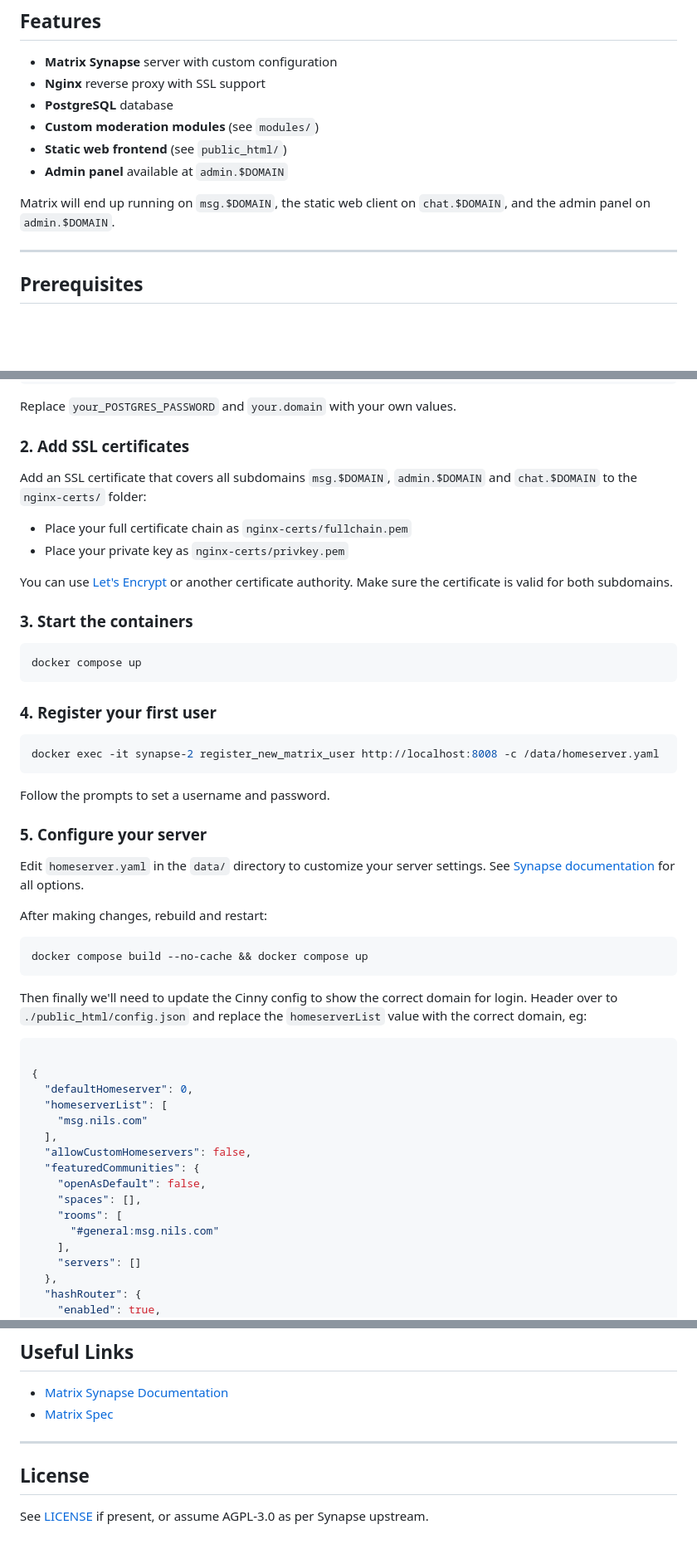
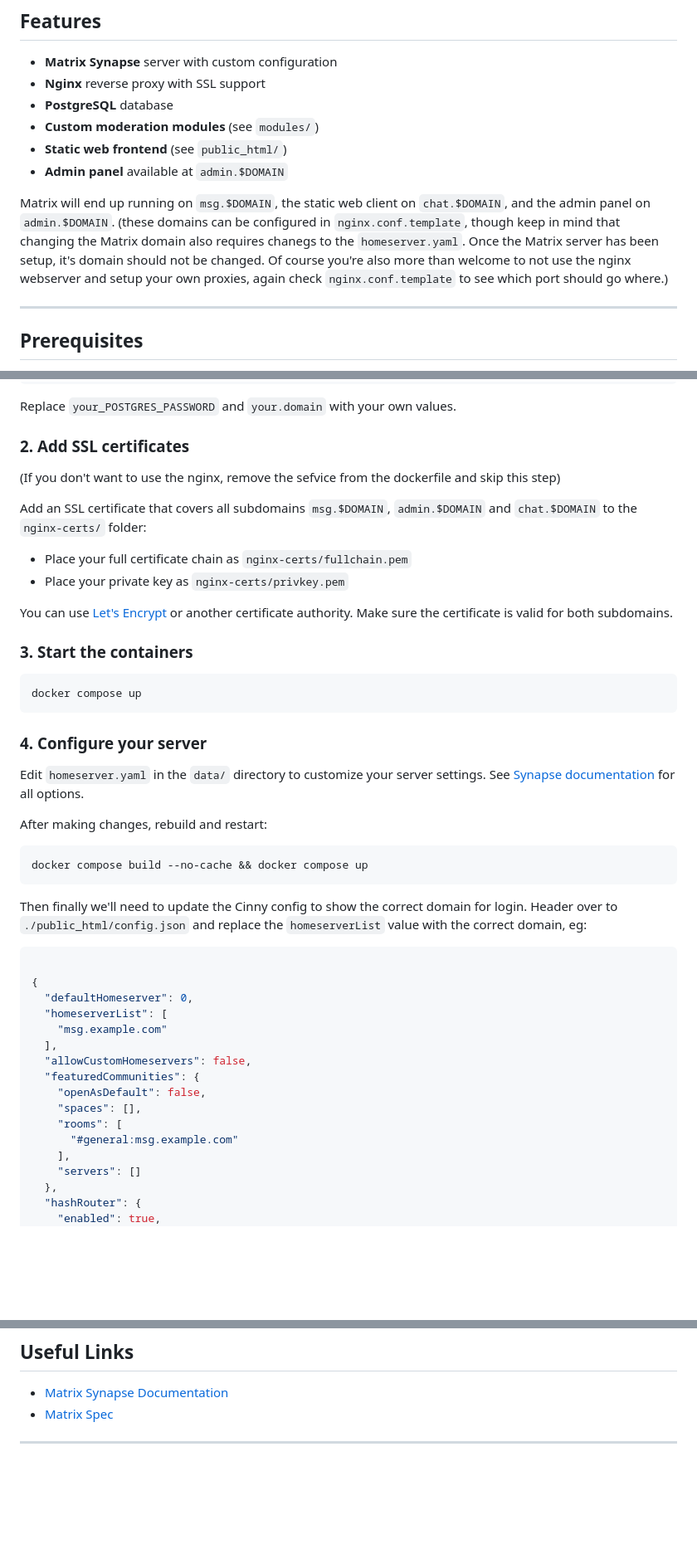
Before and after one commit to FapBot-tech/MatrixSetup, a Markdown page: README.md, 3 parts joined by grey strips. Shown at 83% size. GitHub-like rendering; blank space fills up the shorter version.

````diff
--- a/README.md
+++ b/README.md
@@ -14,6 +14,7 @@ A ready-to-use [Matrix Synapse](https://matrix.org/docs/projects/server/synapse/
 
 
 Matrix will end up running on `msg.$DOMAIN`, the static web client on `chat.$DOMAIN`, and the admin panel on `admin.$DOMAIN`.
+(these domains can be configured in `nginx.conf.template`, though keep in mind that changing the Matrix domain also requires chanegs to the `homeserver.yaml`. Once the Matrix server has been setup, it's domain should not be changed. Of course you're also more than welcome to not use the nginx webserver and setup your own proxies, again check `nginx.conf.template` to see which port should go where.)
 
 ---
 
@@ -36,6 +37,8 @@ NGINX_HTTPS_PORT=443
 Replace `your_POSTGRES_PASSWORD` and `your.domain` with your own values.
 
 ### 2. Add SSL certificates
+(If you don't want to use the nginx, remove the sefvice from the dockerfile and skip this step)
+
 Add an SSL certificate that covers all subdomains `msg.$DOMAIN`, `admin.$DOMAIN` and `chat.$DOMAIN` to the `nginx-certs/` folder:
 - Place your full certificate chain as `nginx-certs/fullchain.pem`
 - Place your private key as `nginx-certs/privkey.pem`
@@ -47,13 +50,7 @@ You can use [Let's Encrypt](https://letsencrypt.org/) or another certificate aut
 docker compose up
 ```
 
-### 4. Register your first user
-```sh
-docker exec -it synapse-2 register_new_matrix_user http://localhost:8008 -c /data/homeserver.yaml
-```
-Follow the prompts to set a username and password.
-
-### 5. Configure your server
+### 4. Configure your server
 Edit `homeserver.yaml` in the `data/` directory to customize your server settings. See [Synapse documentation](https://element-hq.github.io/synapse/latest/usage/configuration/config_documentation.html) for all options.
 
 After making changes, rebuild and restart:
@@ -68,14 +65,14 @@ the `homeserverList` value with the correct domain, eg:
 {
   "defaultHomeserver": 0,
   "homeserverList": [
-    "msg.nils.com"
+    "msg.example.com"
   ],
   "allowCustomHomeservers": false,
   "featuredCommunities": {
     "openAsDefault": false,
     "spaces": [],
     "rooms": [
-      "#general:msg.nils.com"
+      "#general:msg.example.com"
     ],
     "servers": []
   },
@@ -120,6 +117,3 @@ The `public_html/` directory contains a static web client, served at `https://ch
 - [Matrix Spec](https://spec.matrix.org/)
 
 ---
-
-## License
-See [LICENSE](LICENSE) if present, or assume AGPL-3.0 as per Synapse upstream.
````
